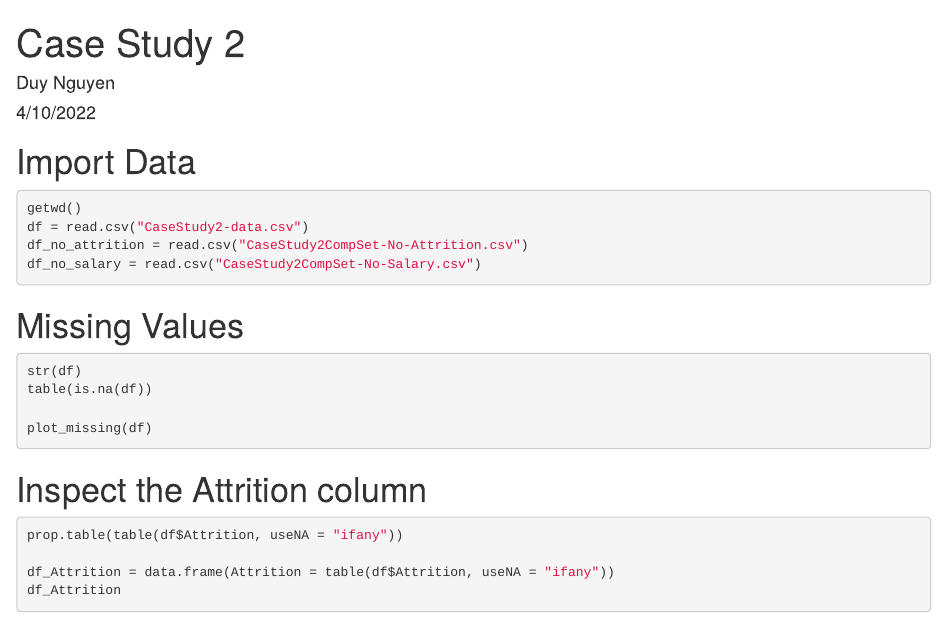
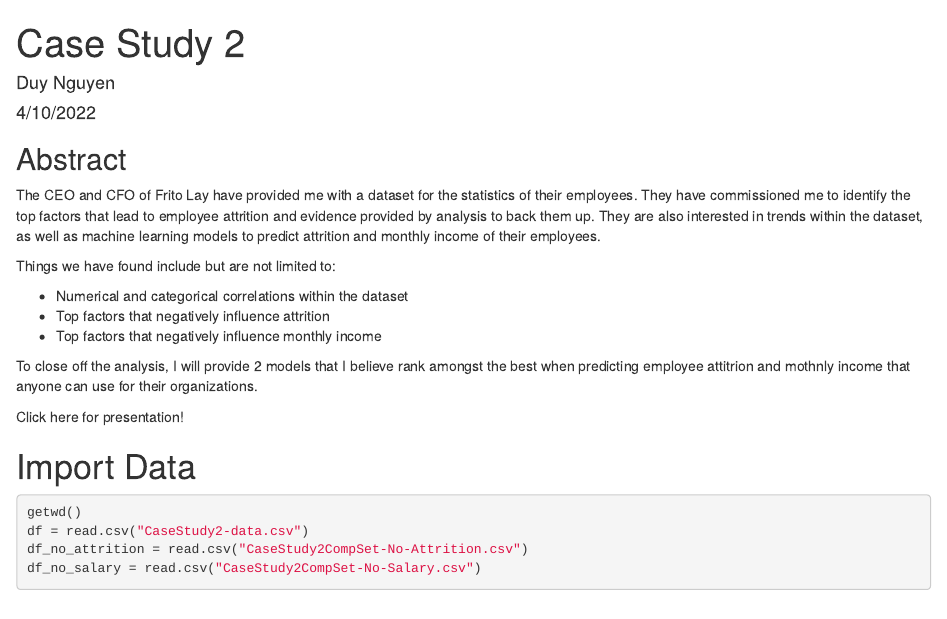
Before and after one commit to duynlq/CaseStudy2DDS, an R Markdown document (src/Analysis.Rmd): the page in a window 1100 px wide, from its top. Rendered offline with R 4.5, knitr and Pandoc, with nearby package versions; the code chunks are not run, so their results and figures are left out.

Commit message:
Update Analysis.Rmd

````diff
--- a/src/Analysis.Rmd
+++ b/src/Analysis.Rmd
@@ -4,6 +4,19 @@ author: "Duy Nguyen"
 date: "4/10/2022"
 output: html_document
 ---
+
+## Abstract
+The CEO and CFO of Frito Lay have provided me with a dataset for the statistics of their employees. They have commissioned me to identify the top factors that lead to employee attrition and evidence provided by analysis to back them up. They are also interested in trends within the dataset, as well as machine learning models to predict attrition and monthly income of their employees.
+
+Things we have found include but are not limited to:
+
+- Numerical and categorical correlations within the dataset
+- Top factors that negatively influence attrition
+- Top factors that negatively influence monthly income
+
+To close off the analysis, I will provide 2 models that I believe rank amongst the best when predicting employee attitrion and mothnly income that anyone can use for their organizations.
+
+Click here for presentation!
 
 ```{r setup, include=FALSE}
 knitr::opts_chunk$set(echo = TRUE)
````
